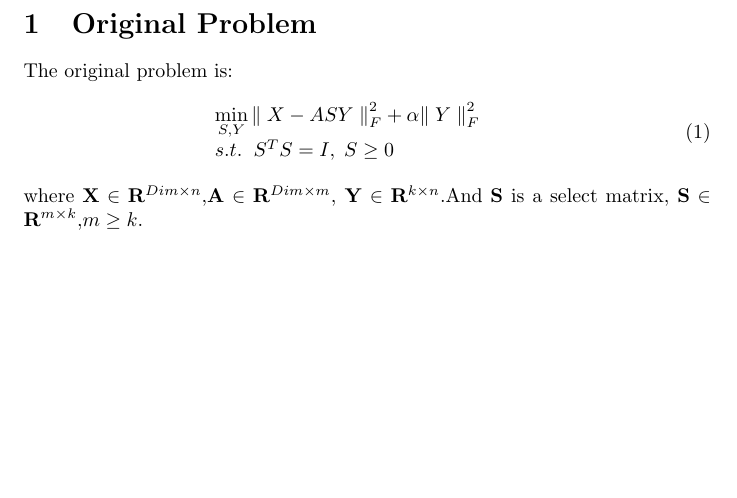
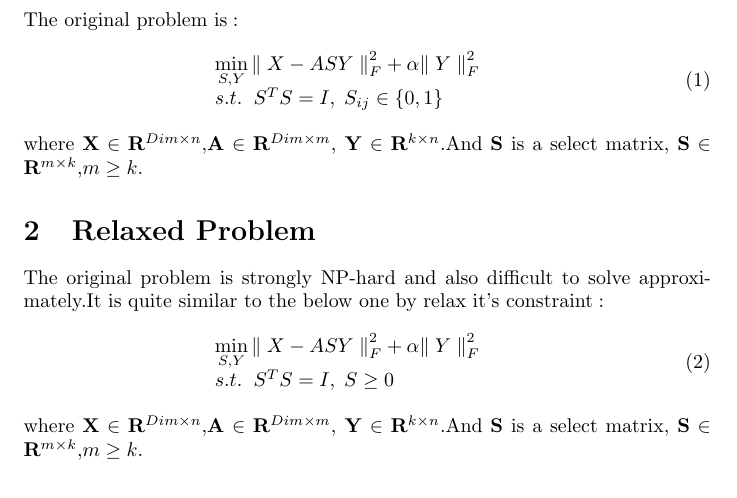
Before and after one commit to XingyuXie/The-Augmented-Lagrange-Multiplier-Method, a LaTeX document (ALM_ussage.tex): part of page 1 of 3 before the commit and part of page 1 of 4 after it, cut at the place of the change, the shorter picture padded with empty space. Compiled offline with pdfLaTeX.

Commit message:
change original problem
the previous one has logistic mistakes

```diff
--- a/ALM_ussage.tex
+++ b/ALM_ussage.tex
@@ -5,7 +5,17 @@
 \begin{document}
 
 \section{Original Problem}
-  The original problem is:
+  The original problem is\;:
+\begin{eqnarray}
+\begin{array}{l}
+    \mathop{\min}\limits_{S, Y} {\parallel X - ASY\parallel}_F^2 + \alpha{\parallel Y\parallel}_F^2\\
+    s.t. \;\; S^TS = I, \; S_{ij} \in \{0,1\}
+\end{array}
+\end{eqnarray}
+where $\mathbf{X} \in \mathbf{R}^{Dim\times n}$,$\mathbf{A} \in \mathbf{R}^{Dim\times m}$, $\mathbf{Y} \in \mathbf{R}^{k\times n}$.And $\mathbf{S}$ is a select matrix, $\mathbf{S} \in \mathbf{R}^{m\times k}$,$m \geq k$.
+
+\section{Relaxed Problem}
+  The original problem is strongly NP-hard and also difficult to solve approximately.It is quite similar to the below one by relax it's constraint\;:
 \begin{eqnarray}
 \begin{array}{l}
     \mathop{\min}\limits_{S, Y} {\parallel X - ASY\parallel}_F^2 + \alpha{\parallel Y\parallel}_F^2\\
```
Also changed, not shown: ALM_ussage.pdf, ALM_ussage.tex (4 more changed lines).
